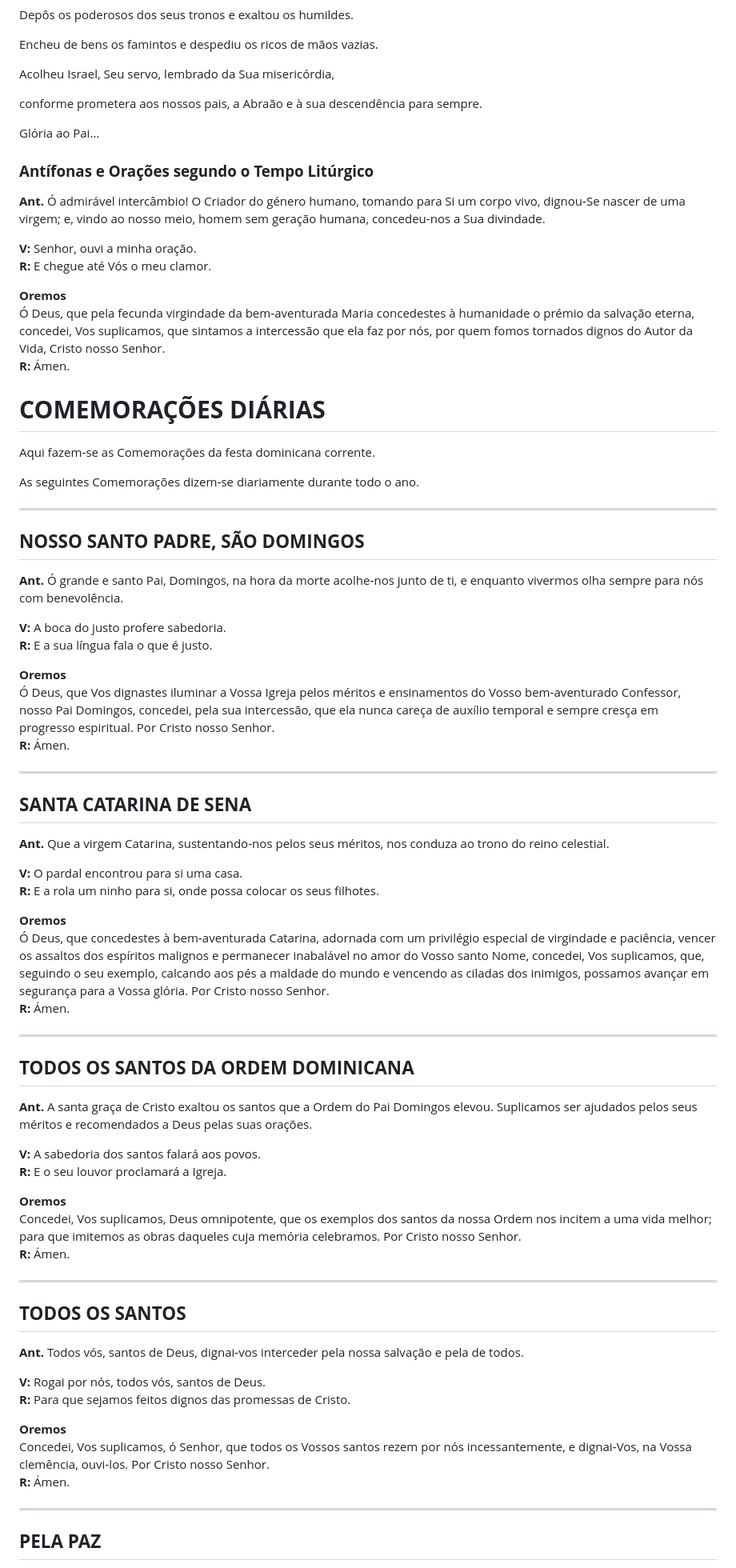
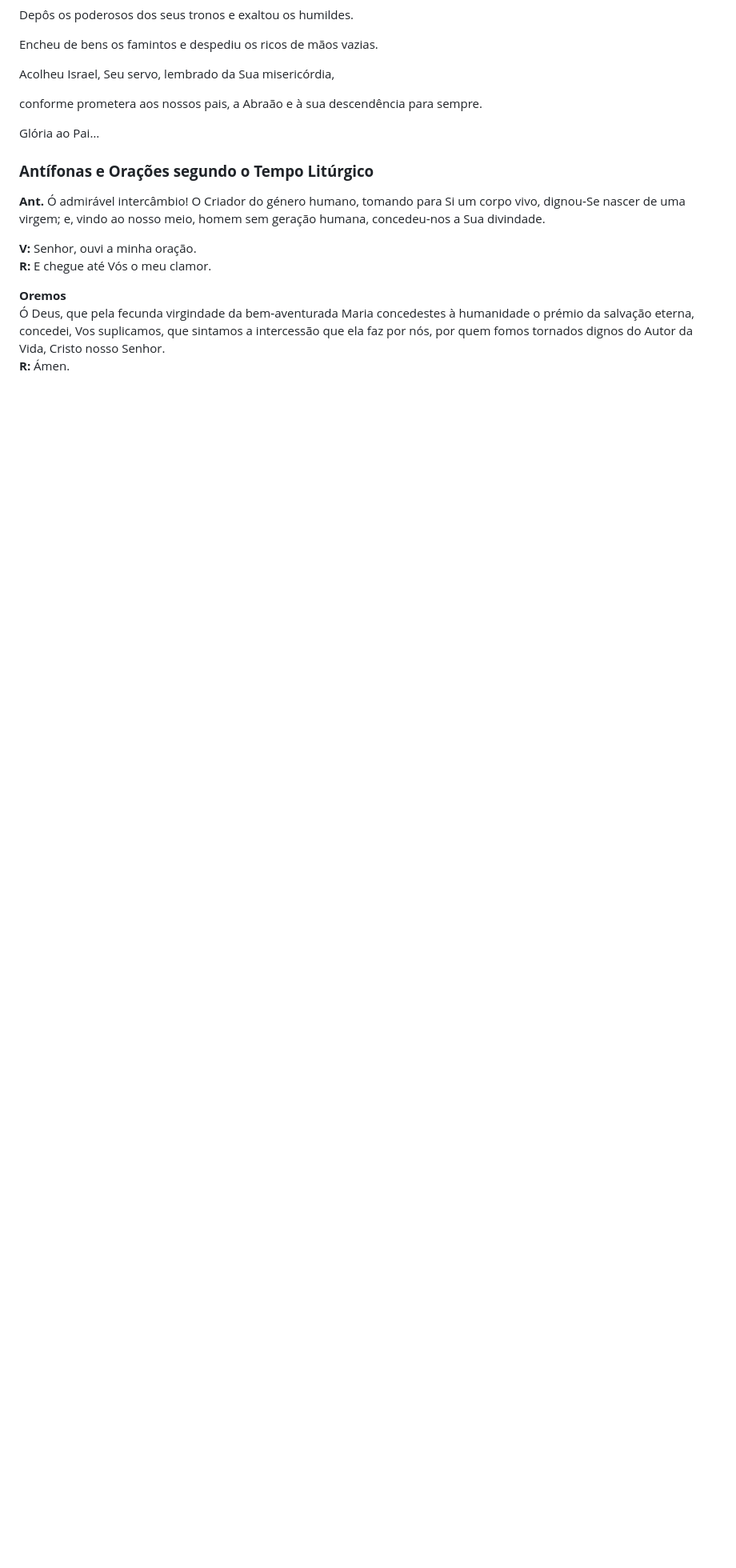
Before and after one commit to ordem-terceira-dominicana/ordem-terceira-dominicana.github.io, a Markdown page: content/vespers/after_christmas.md, the part around one of its changes. Shown at 80% size. GitHub-like rendering; blank space fills up the shorter version.

Commit message:
Remove old content and update Vésperas section

```diff
--- a/content/vespers/after_christmas.md
+++ b/content/vespers/after_christmas.md
@@ -176,66 +176,3 @@ Glória ao Pai…
 **Oremos**
 Ó Deus, que pela fecunda virgindade da bem‑aventurada Maria concedestes à humanidade o prémio da salvação eterna, concedei, Vos suplicamos, que sintamos a intercessão que ela faz por nós, por quem fomos tornados dignos do Autor da Vida, Cristo nosso Senhor.
 **R:** Ámen.
-
-# **COMEMORAÇÕES DIÁRIAS**
-
-Aqui fazem‑se as Comemorações da festa dominicana corrente.
-
-As seguintes Comemorações dizem‑se diariamente durante todo o ano.
-
----
-
-## **NOSSO SANTO PADRE, SÃO DOMINGOS**
-
-**Ant.** Ó grande e santo Pai, Domingos, na hora da morte acolhe‑nos junto de ti, e enquanto vivermos olha sempre para nós com benevolência.
-
-**V:** A boca do justo profere sabedoria.
-**R:** E a sua língua fala o que é justo.
-
-**Oremos**
-Ó Deus, que Vos dignastes iluminar a Vossa Igreja pelos méritos e ensinamentos do Vosso bem‑aventurado Confessor, nosso Pai Domingos, concedei, pela sua intercessão, que ela nunca careça de auxílio temporal e sempre cresça em progresso espiritual. Por Cristo nosso Senhor.
-**R:** Ámen.
-
----
-
-## **SANTA CATARINA DE SENA**
-
-**Ant.** Que a virgem Catarina, sustentando‑nos pelos seus méritos, nos conduza ao trono do reino celestial.
-
-**V:** O pardal encontrou para si uma casa.
-**R:** E a rola um ninho para si, onde possa colocar os seus filhotes.
-
-**Oremos**
-Ó Deus, que concedestes à bem‑aventurada Catarina, adornada com um privilégio especial de virgindade e paciência, vencer os assaltos dos espíritos malignos e permanecer inabalável no amor do Vosso santo Nome, concedei, Vos suplicamos, que, seguindo o seu exemplo, calcando aos pés a maldade do mundo e vencendo as ciladas dos inimigos, possamos avançar em segurança para a Vossa glória. Por Cristo nosso Senhor.
-**R:** Ámen.
-
----
-
-## **TODOS OS SANTOS DA ORDEM DOMINICANA**
-
-**Ant.** A santa graça de Cristo exaltou os santos que a Ordem do Pai Domingos elevou. Suplicamos ser ajudados pelos seus méritos e recomendados a Deus pelas suas orações.
-
-**V:** A sabedoria dos santos falará aos povos.
-**R:** E o seu louvor proclamará a Igreja.
-
-**Oremos**
-Concedei, Vos suplicamos, Deus omnipotente, que os exemplos dos santos da nossa Ordem nos incitem a uma vida melhor; para que imitemos as obras daqueles cuja memória celebramos. Por Cristo nosso Senhor.
-**R:** Ámen.
-
----
-
-## **TODOS OS SANTOS**
-
-**Ant.** Todos vós, santos de Deus, dignai‑vos interceder pela nossa salvação e pela de todos.
-
-**V:** Rogai por nós, todos vós, santos de Deus.
-**R:** Para que sejamos feitos dignos das promessas de Cristo.
-
-**Oremos**
-Concedei, Vos suplicamos, ó Senhor, que todos os Vossos santos rezem por nós incessantemente, e dignai‑Vos, na Vossa clemência, ouvi‑los. Por Cristo nosso Senhor.
-**R:** Ámen.
-
----
-
-## **PELA PAZ**
-
```
Also changed, not shown: other parts of content/vespers/after_christmas.md (+0 -18 lines).
